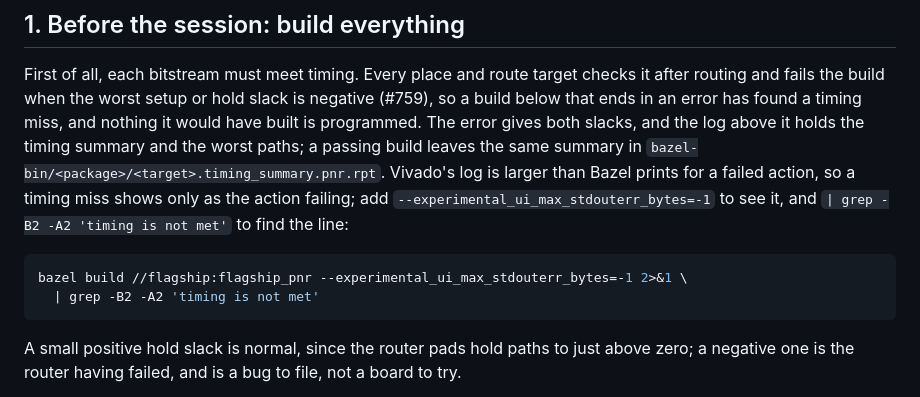
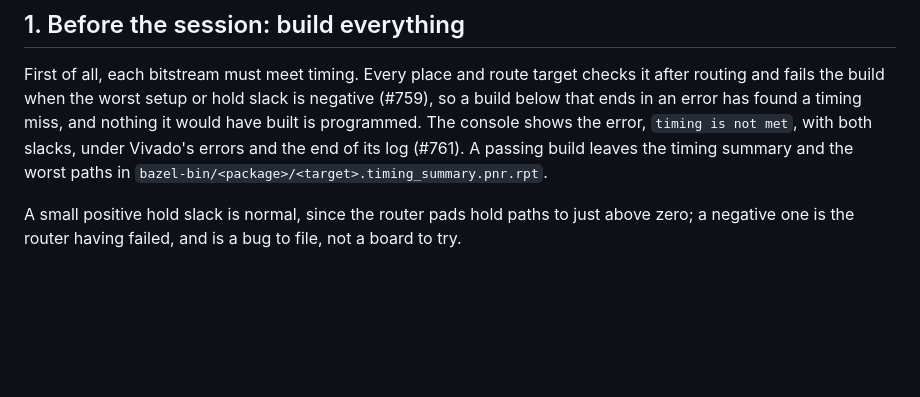
Before and after one commit to filmil/hdl-txhdl, a Markdown page: docs/board-checks.md, the part around the change. GitHub-like rendering; blank space fills up the shorter version.

Commit message:
docs(board-checks): a timing miss is on the console, so no grep for it
The workaround, a build with --experimental_ui_max_stdouterr_bytes=-1
piped through grep, is gone now that the console shows the error.

Closes #761

Prompt used to generate this change, in full:

> continue?

Co-Authored-By: Claude Opus 5.5 <noreply@anthropic.com>
Claude-Session: https://claude.ai/code/session_018pG8hbuYpXhw7iZNLzAsXc

````diff
--- a/docs/board-checks.md
+++ b/docs/board-checks.md
@@ -14,13 +14,8 @@ Nothing here writes the flash or touches the board until the user says the board
 
 First of all, each bitstream must meet timing.
 Every place and route target checks it after routing and fails the build when the worst setup or hold slack is negative (#759), so a build below that ends in an error has found a timing miss, and nothing it would have built is programmed.
-The error gives both slacks, and the log above it holds the timing summary and the worst paths; a passing build leaves the same summary in `bazel-bin/<package>/<target>.timing_summary.pnr.rpt`.
-Vivado's log is larger than Bazel prints for a failed action, so a timing miss shows only as the action failing; add `--experimental_ui_max_stdouterr_bytes=-1` to see it, and `| grep -B2 -A2 'timing is not met'` to find the line:
-
-```sh
-bazel build //flagship:flagship_pnr --experimental_ui_max_stdouterr_bytes=-1 2>&1 \
-  | grep -B2 -A2 'timing is not met'
-```
+The console shows the error, `timing is not met`, with both slacks, under Vivado's errors and the end of its log (#761).
+A passing build leaves the timing summary and the worst paths in `bazel-bin/<package>/<target>.timing_summary.pnr.rpt`.
 
 A small positive hold slack is normal, since the router pads hold paths to just above zero; a negative one is the router having failed, and is a bug to file, not a board to try.
 
````
